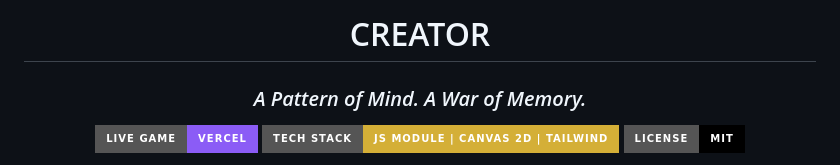
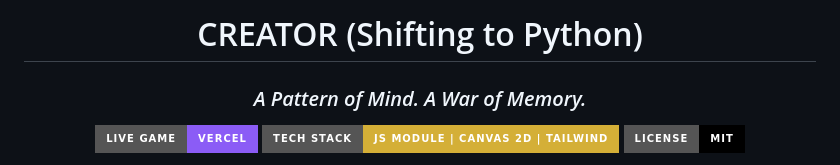
Before and after one commit to dkconnect/Creator, a Markdown page: README.md, the part around the change. GitHub-like rendering; badges without logos.

```diff
--- a/README.md
+++ b/README.md
@@ -1,6 +1,6 @@
 <div align="center">
 
-# CREATOR
+# CREATOR (Shifting to Python)
 ### *A Pattern of Mind. A War of Memory.*
 
 [![Live Game](https://img.shields.io/badge/Live_Game-Vercel-8B5CF6?style=for-the-badge&logo=vercel)](https://creator-dun.vercel.app)
```
